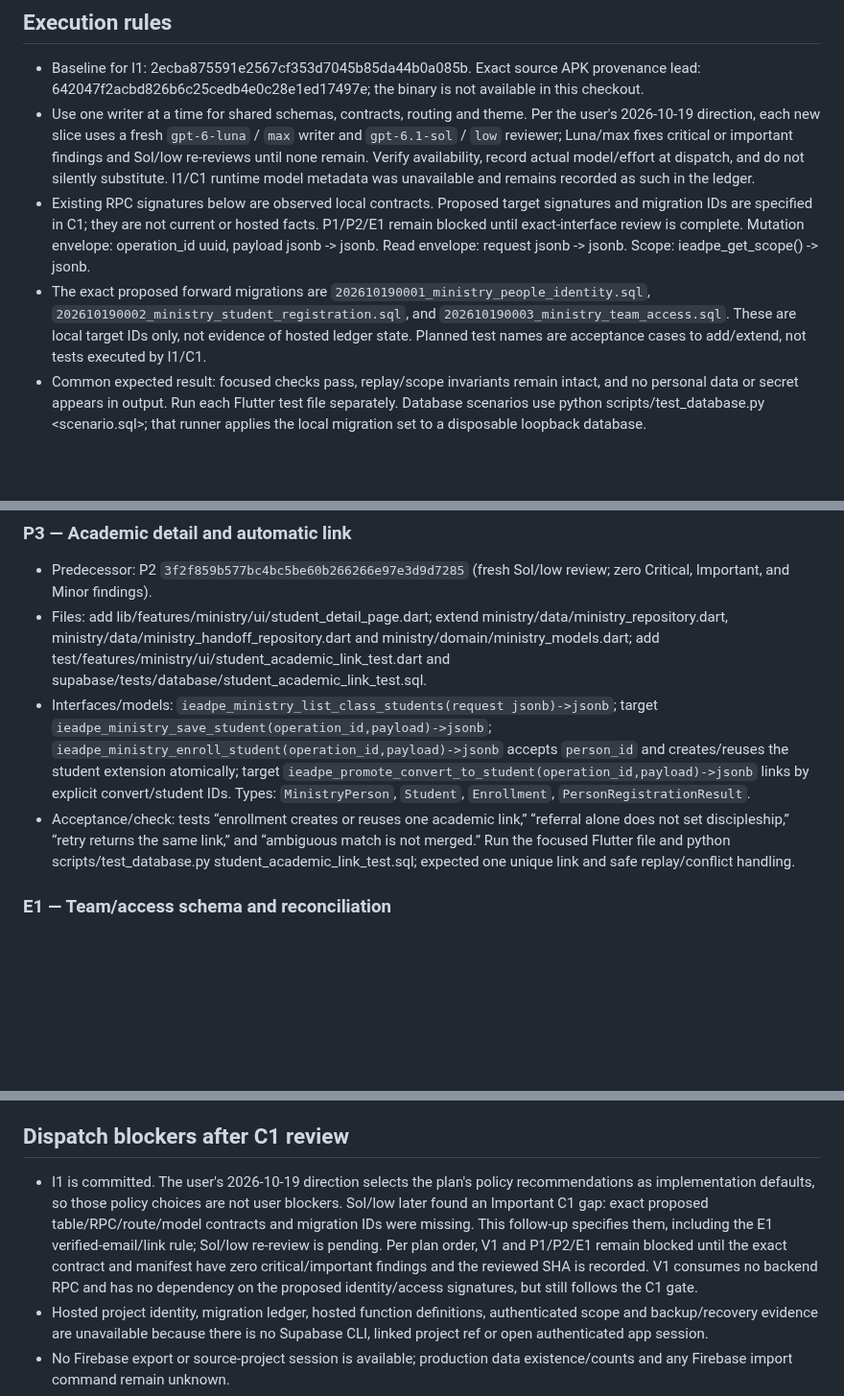
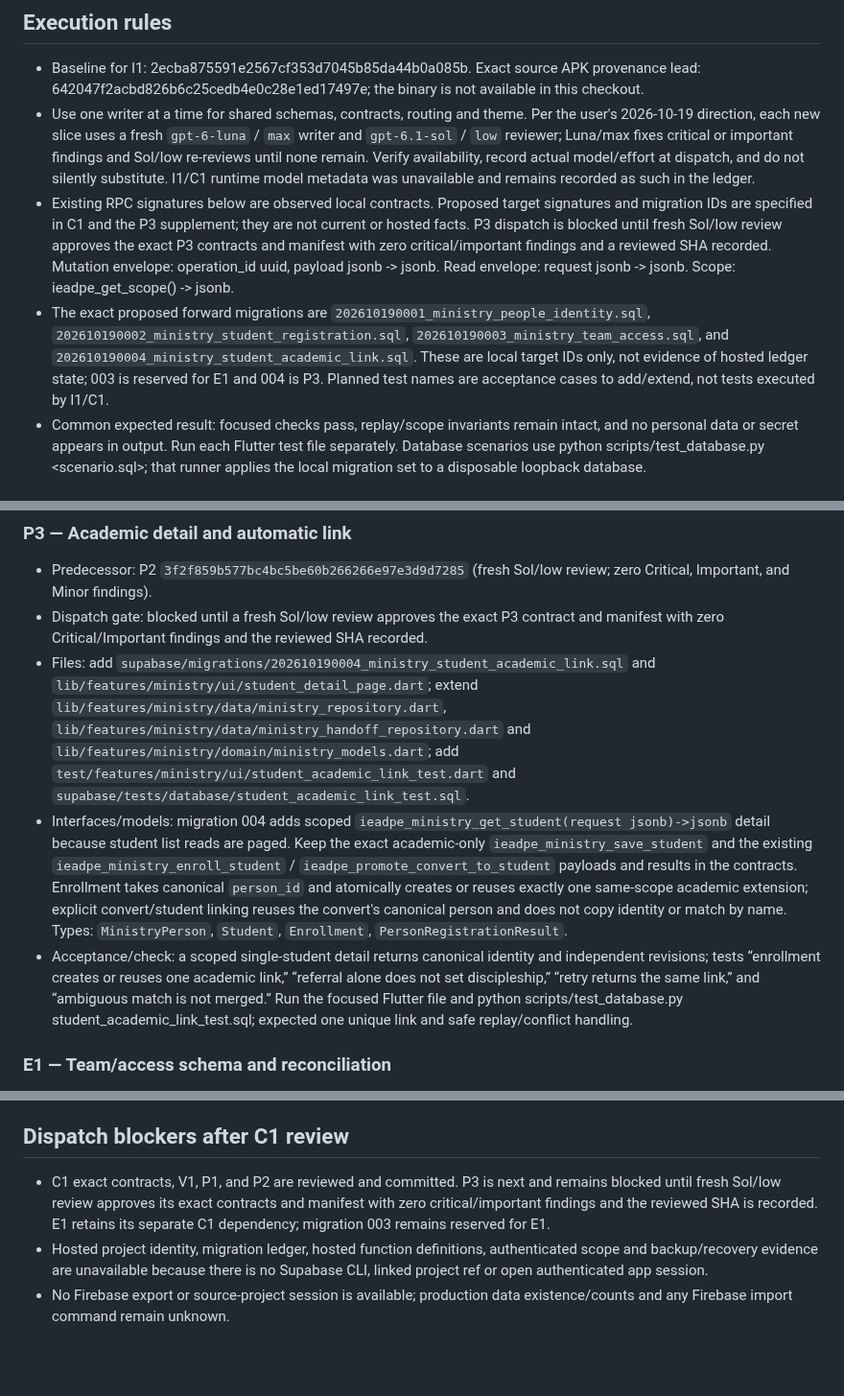
Before and after one commit to CarlosMonteiroNeto/discipulado-IEADPE, a Markdown page: docs/verification/ministry-task-manifest.md, 3 parts joined by grey strips. Shown at 96% size. Rendered like a GitHub page; blank space fills up the shorter version.

Commit message:
docs: gate P3 student academic link contract

```diff
--- a/docs/verification/ministry-task-manifest.md
+++ b/docs/verification/ministry-task-manifest.md
@@ -6,8 +6,8 @@ Status: I1, C1, V1, P1, and P2 are committed/reviewed; the user-selected plan re
 
 - Baseline for I1: 2ecba875591e2567cf353d7045b85da44b0a085b. Exact source APK provenance lead: 642047f2acbd826b6c25cedb4e0c28e1ed17497e; the binary is not available in this checkout.
 - Use one writer at a time for shared schemas, contracts, routing and theme. Per the user's 2026-10-19 direction, each new slice uses a fresh `gpt-6-luna` / `max` writer and `gpt-6.1-sol` / `low` reviewer; Luna/max fixes critical or important findings and Sol/low re-reviews until none remain. Verify availability, record actual model/effort at dispatch, and do not silently substitute. I1/C1 runtime model metadata was unavailable and remains recorded as such in the ledger.
-- Existing RPC signatures below are observed local contracts. Proposed target signatures and migration IDs are specified in C1; they are not current or hosted facts. P1/P2/E1 remain blocked until exact-interface review is complete. Mutation envelope: operation_id uuid, payload jsonb -> jsonb. Read envelope: request jsonb -> jsonb. Scope: ieadpe_get_scope() -> jsonb.
-- The exact proposed forward migrations are `202610190001_ministry_people_identity.sql`, `202610190002_ministry_student_registration.sql`, and `202610190003_ministry_team_access.sql`. These are local target IDs only, not evidence of hosted ledger state. Planned test names are acceptance cases to add/extend, not tests executed by I1/C1.
+- Existing RPC signatures below are observed local contracts. Proposed target signatures and migration IDs are specified in C1 and the P3 supplement; they are not current or hosted facts. P3 dispatch is blocked until fresh Sol/low review approves the exact P3 contracts and manifest with zero critical/important findings and a reviewed SHA recorded. Mutation envelope: operation_id uuid, payload jsonb -> jsonb. Read envelope: request jsonb -> jsonb. Scope: ieadpe_get_scope() -> jsonb.
+- The exact proposed forward migrations are `202610190001_ministry_people_identity.sql`, `202610190002_ministry_student_registration.sql`, `202610190003_ministry_team_access.sql`, and `202610190004_ministry_student_academic_link.sql`. These are local target IDs only, not evidence of hosted ledger state; 003 is reserved for E1 and 004 is P3. Planned test names are acceptance cases to add/extend, not tests executed by I1/C1.
 - Common expected result: focused checks pass, replay/scope invariants remain intact, and no personal data or secret appears in output. Run each Flutter test file separately. Database scenarios use python scripts/test_database.py <scenario.sql>; that runner applies the local migration set to a disposable loopback database.
 
 ## Slice entries
@@ -60,9 +60,10 @@ Status: I1, C1, V1, P1, and P2 are committed/reviewed; the user-selected plan re
 ### P3 — Academic detail and automatic link
 
 - Predecessor: P2 `3f2f859b577bc4bc5be60b266266e97e3d9d7285` (fresh Sol/low review; zero Critical, Important, and Minor findings).
-- Files: add lib/features/ministry/ui/student_detail_page.dart; extend ministry/data/ministry_repository.dart, ministry/data/ministry_handoff_repository.dart and ministry/domain/ministry_models.dart; add test/features/ministry/ui/student_academic_link_test.dart and supabase/tests/database/student_academic_link_test.sql.
-- Interfaces/models: `ieadpe_ministry_list_class_students(request jsonb)->jsonb`; target `ieadpe_ministry_save_student(operation_id,payload)->jsonb`; `ieadpe_ministry_enroll_student(operation_id,payload)->jsonb` accepts `person_id` and creates/reuses the student extension atomically; target `ieadpe_promote_convert_to_student(operation_id,payload)->jsonb` links by explicit convert/student IDs. Types: `MinistryPerson`, `Student`, `Enrollment`, `PersonRegistrationResult`.
-- Acceptance/check: tests “enrollment creates or reuses one academic link,” “referral alone does not set discipleship,” “retry returns the same link,” and “ambiguous match is not merged.” Run the focused Flutter file and python scripts/test_database.py student_academic_link_test.sql; expected one unique link and safe replay/conflict handling.
+- Dispatch gate: blocked until a fresh Sol/low review approves the exact P3 contract and manifest with zero Critical/Important findings and the reviewed SHA recorded.
+- Files: add `supabase/migrations/202610190004_ministry_student_academic_link.sql` and `lib/features/ministry/ui/student_detail_page.dart`; extend `lib/features/ministry/data/ministry_repository.dart`, `lib/features/ministry/data/ministry_handoff_repository.dart` and `lib/features/ministry/domain/ministry_models.dart`; add `test/features/ministry/ui/student_academic_link_test.dart` and `supabase/tests/database/student_academic_link_test.sql`.
+- Interfaces/models: migration 004 adds scoped `ieadpe_ministry_get_student(request jsonb)->jsonb` detail because student list reads are paged. Keep the exact academic-only `ieadpe_ministry_save_student` and the existing `ieadpe_ministry_enroll_student` / `ieadpe_promote_convert_to_student` payloads and results in the contracts. Enrollment takes canonical `person_id` and atomically creates or reuses exactly one same-scope academic extension; explicit convert/student linking reuses the convert's canonical person and does not copy identity or match by name. Types: `MinistryPerson`, `Student`, `Enrollment`, `PersonRegistrationResult`.
+- Acceptance/check: a scoped single-student detail returns canonical identity and independent revisions; tests “enrollment creates or reuses one academic link,” “referral alone does not set discipleship,” “retry returns the same link,” and “ambiguous match is not merged.” Run the focused Flutter file and python scripts/test_database.py student_academic_link_test.sql; expected one unique link and safe replay/conflict handling.
 
 ### E1 — Team/access schema and reconciliation
 
@@ -137,7 +138,7 @@ Status: I1, C1, V1, P1, and P2 are committed/reviewed; the user-selected plan re
 
 ## Dispatch blockers after C1 review
 
-- I1 is committed. The user's 2026-10-19 direction selects the plan's policy recommendations as implementation defaults, so those policy choices are not user blockers. Sol/low later found an Important C1 gap: exact proposed table/RPC/route/model contracts and migration IDs were missing. This follow-up specifies them, including the E1 verified-email/link rule; Sol/low re-review is pending. Per plan order, V1 and P1/P2/E1 remain blocked until the exact contract and manifest have zero critical/important findings and the reviewed SHA is recorded. V1 consumes no backend RPC and has no dependency on the proposed identity/access signatures, but still follows the C1 gate.
+- C1 exact contracts, V1, P1, and P2 are reviewed and committed. P3 is next and remains blocked until fresh Sol/low review approves its exact contracts and manifest with zero critical/important findings and the reviewed SHA is recorded. E1 retains its separate C1 dependency; migration 003 remains reserved for E1.
 - Hosted project identity, migration ledger, hosted function definitions, authenticated scope and backup/recovery evidence are unavailable because there is no Supabase CLI, linked project ref or open authenticated app session.
 - No Firebase export or source-project session is available; production data existence/counts and any Firebase import command remain unknown.
 - No Android device/session was surfaced or exercised. Device availability, install/update and persisted-data behavior remain unverified.
```
Also changed, not shown: docs/integration/ministry-completion-contracts.md (+5 -3 lines), docs/verification/ministry-execution-ledger.md (+6 -0 lines).
